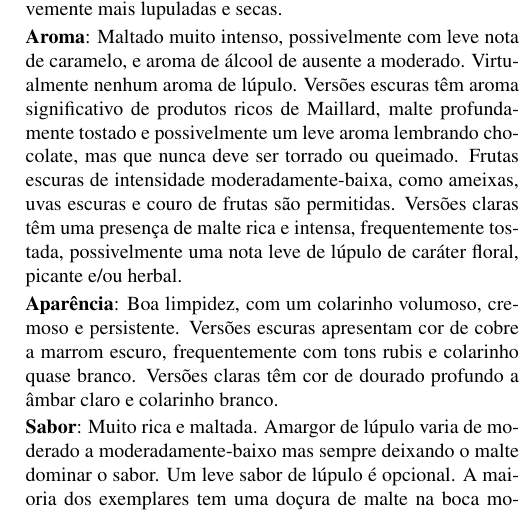
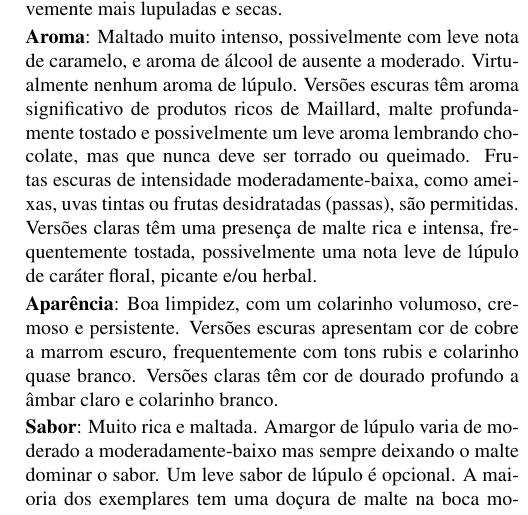
Before and after one commit to bjcp-brasil/bjcp-2021-pt-br, a LaTeX document (main.tex, which reads 09-strong-european-beer/9a-doppelbock.tex): part of one column of page 34 of 120, cut so that both start at the same text. Compiled offline with pdfLaTeX.

Commit message:
Update 9a-doppelbock.tex (#58)

```diff
--- a/09-strong-european-beer/9a-doppelbock.tex
+++ b/09-strong-european-beer/9a-doppelbock.tex
@@ -3,7 +3,7 @@
 \addcontentsline{toc}{subsection}{9A. Doppelbock}
 \textbf{Impressão Geral}: Uma lager alemã forte, rica e bem maltada que pode ter variantes tanto clara quanto escuras. As versões mais escuras têm sabores de malte mais intensamente desenvolvidos e profundos, enquanto as versões mais claras são levemente mais lupuladas e secas.
 
-\textbf{Aroma}: Maltado muito intenso, possivelmente com leve nota de caramelo, e aroma de álcool de ausente a moderado. Virtualmente nenhum aroma de lúpulo. Versões escuras têm aroma significativo de produtos ricos de Maillard, malte profundamente tostado e possivelmente um leve aroma lembrando chocolate, mas que nunca deve ser torrado ou queimado. Frutas escuras de intensidade moderadamente-baixa, como ameixas, uvas escuras e couro de frutas são permitidas. Versões claras têm uma presença de malte rica e intensa, frequentemente tostada, possivelmente uma nota leve de lúpulo de caráter floral, picante e/ou herbal.
+\textbf{Aroma}: Maltado muito intenso, possivelmente com leve nota de caramelo, e aroma de álcool de ausente a moderado. Virtualmente nenhum aroma de lúpulo. Versões escuras têm aroma significativo de produtos ricos de Maillard, malte profundamente tostado e possivelmente um leve aroma lembrando chocolate, mas que nunca deve ser torrado ou queimado. Frutas escuras de intensidade moderadamente-baixa, como ameixas, uvas tintas ou frutas desidratadas (passas), são permitidas. Versões claras têm uma presença de malte rica e intensa, frequentemente tostada, possivelmente uma nota leve de lúpulo de caráter floral, picante e/ou herbal.
 
 \textbf{Aparência}: Boa limpidez, com um colarinho volumoso, cremoso e persistente. Versões escuras apresentam cor de cobre a marrom escuro, frequentemente com tons rubis e colarinho quase branco. Versões claras têm cor de dourado profundo a âmbar claro e colarinho branco.
 
```
